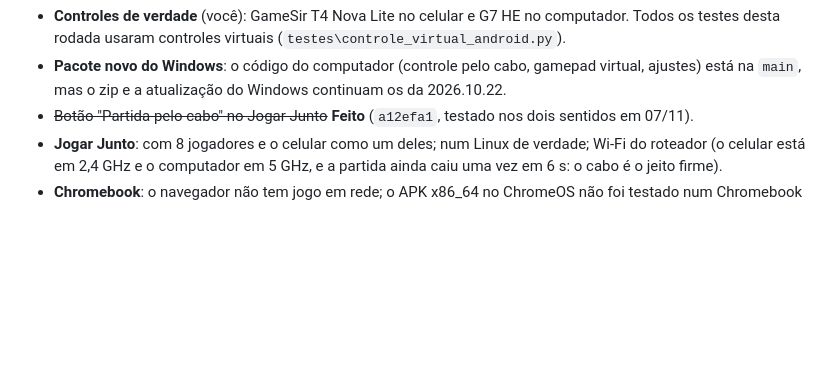
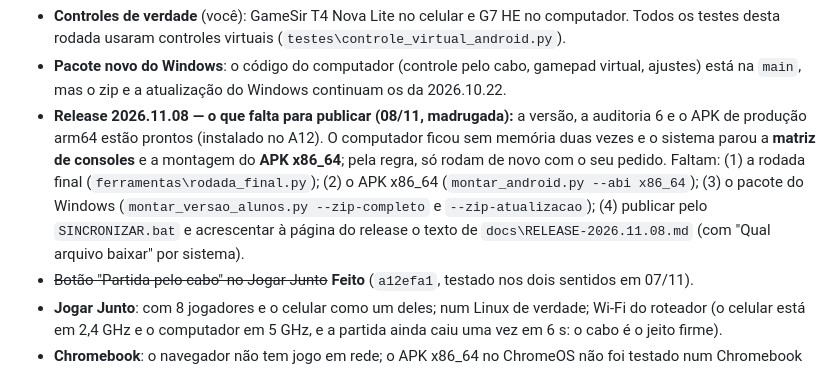
Before and after one commit to RafaParise/arena-console, a Markdown page: docs/PENDENCIAS.md, the part around the change. Drawn GitHub-style; blank space fills up the shorter version.

```diff
--- a/docs/PENDENCIAS.md
+++ b/docs/PENDENCIAS.md
@@ -258,6 +258,12 @@ Falta (nesta ordem):
   controles virtuais (`testes\controle_virtual_android.py`).
 - **Pacote novo do Windows**: o código do computador (controle pelo cabo, gamepad virtual, ajustes) está na `main`, mas o zip e a
   atualização do Windows continuam os da 2026.10.22.
+- **Release 2026.11.08 — o que falta para publicar (08/11, madrugada):** a versão, a auditoria 6 e o APK de produção arm64
+  estão prontos (instalado no A12). O computador ficou sem memória duas vezes e o sistema parou a **matriz de consoles** e
+  a montagem do **APK x86_64**; pela regra, só rodam de novo com o seu pedido. Faltam: (1) a rodada final
+  (`ferramentas\rodada_final.py`); (2) o APK x86_64 (`montar_android.py --abi x86_64`); (3) o pacote do Windows
+  (`montar_versao_alunos.py --zip-completo` e `--zip-atualizacao`); (4) publicar pelo `SINCRONIZAR.bat` e acrescentar à
+  página do release o texto de `docs\RELEASE-2026.11.08.md` (com "Qual arquivo baixar" por sistema).
 - ~~Botão "Partida pelo cabo" no Jogar Junto~~ **Feito** (`a12efa1`, testado nos dois sentidos em 07/11).
 - **Jogar Junto**: com 8 jogadores e o celular como um deles; num Linux de verdade; Wi-Fi do roteador (o celular está em 2,4 GHz e o
   computador em 5 GHz, e a partida ainda caiu uma vez em 6 s: o cabo é o jeito firme).
```
Also changed, not shown: docs/RELEASE-2026.11.08.md (added, +39 -0 lines).
